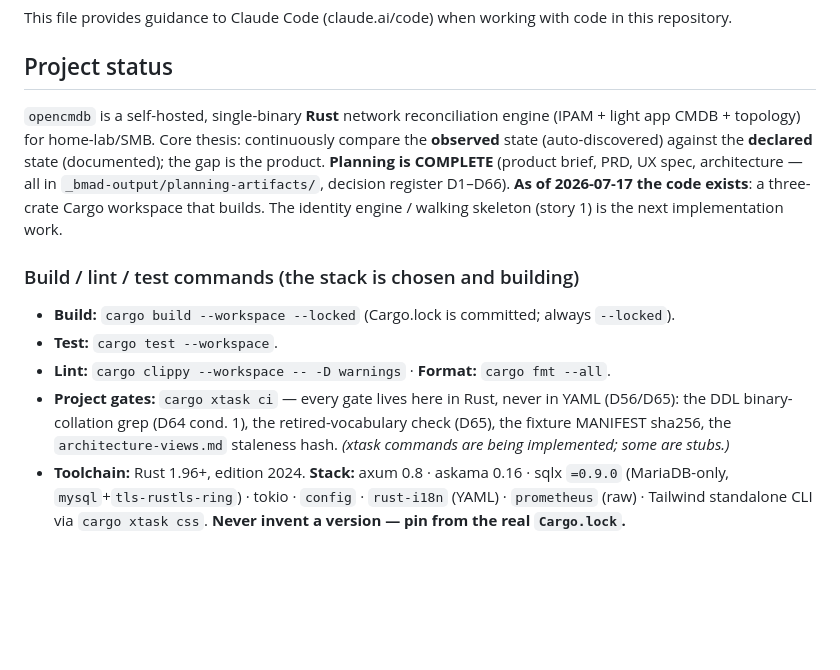
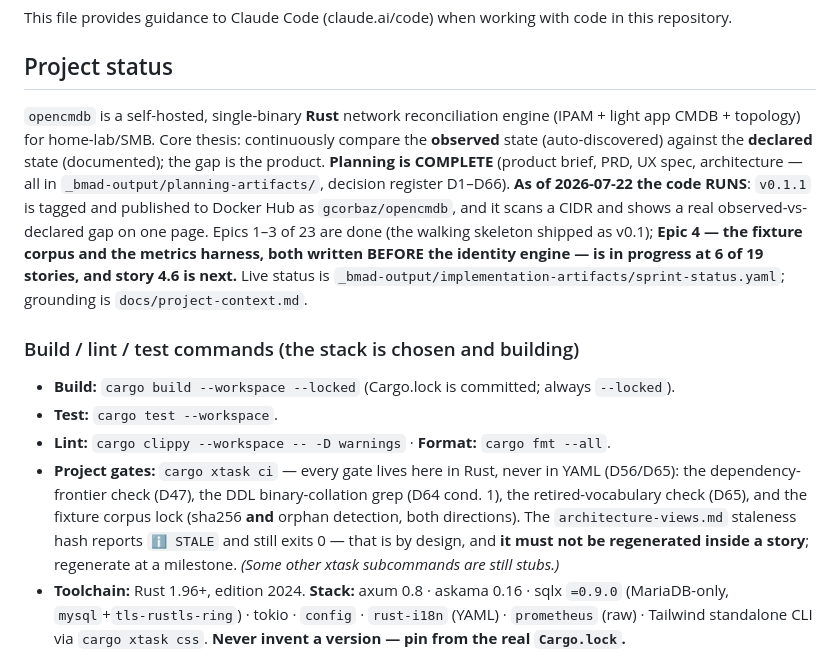
Before and after one commit to guycorbaz/opencmdb, a Markdown page: CLAUDE.md, the part around the change. Drawn GitHub-style; blank space fills up the shorter version.

Commit message:
CLAUDE.md: the walking skeleton is not the next work, it shipped
The project-status line still said the code was "a three-crate Cargo workspace
that builds" with "the identity engine / walking skeleton (story 1)" as the
next work. That skeleton shipped as v0.1 three epics ago; v0.1.1 is tagged and
on Docker Hub. Epic 4 is at 6 of 19 and story 4.6 is next.

The gates list was also incomplete: it omitted the dependency-frontier check
and described the fixture gate as a sha256 check when it now closes both
directions (edited AND orphan). Added the standing rule that the views-hash
line is informational and architecture-views.md must not be regenerated inside
a story — several story files say so, and it was nowhere in the guidance file
an agent reads first.

Co-Authored-By: Claude Opus 4.8 (1M context) <noreply@anthropic.com>

```diff
--- a/CLAUDE.md
+++ b/CLAUDE.md
@@ -4,14 +4,14 @@ This file provides guidance to Claude Code (claude.ai/code) when working with co
 
 ## Project status
 
-`opencmdb` is a self-hosted, single-binary **Rust** network reconciliation engine (IPAM + light app CMDB + topology) for home-lab/SMB. Core thesis: continuously compare the **observed** state (auto-discovered) against the **declared** state (documented); the gap is the product. **Planning is COMPLETE** (product brief, PRD, UX spec, architecture — all in `_bmad-output/planning-artifacts/`, decision register D1–D66). **As of 2026-07-17 the code exists**: a three-crate Cargo workspace that builds. The identity engine / walking skeleton (story 1) is the next implementation work.
+`opencmdb` is a self-hosted, single-binary **Rust** network reconciliation engine (IPAM + light app CMDB + topology) for home-lab/SMB. Core thesis: continuously compare the **observed** state (auto-discovered) against the **declared** state (documented); the gap is the product. **Planning is COMPLETE** (product brief, PRD, UX spec, architecture — all in `_bmad-output/planning-artifacts/`, decision register D1–D66). **As of 2026-07-22 the code RUNS**: `v0.1.1` is tagged and published to Docker Hub as `gcorbaz/opencmdb`, and it scans a CIDR and shows a real observed-vs-declared gap on one page. Epics 1–3 of 23 are done (the walking skeleton shipped as v0.1); **Epic 4 — the fixture corpus and the metrics harness, both written BEFORE the identity engine — is in progress at 6 of 19 stories, and story 4.6 is next.** Live status is `_bmad-output/implementation-artifacts/sprint-status.yaml`; grounding is `docs/project-context.md`.
 
 ### Build / lint / test commands (the stack is chosen and building)
 
 - **Build:** `cargo build --workspace --locked` (Cargo.lock is committed; always `--locked`).
 - **Test:** `cargo test --workspace`.
 - **Lint:** `cargo clippy --workspace -- -D warnings` · **Format:** `cargo fmt --all`.
-- **Project gates:** `cargo xtask ci` — every gate lives here in Rust, never in YAML (D56/D65): the DDL binary-collation grep (D64 cond. 1), the retired-vocabulary check (D65), the fixture MANIFEST sha256, the `architecture-views.md` staleness hash. *(xtask commands are being implemented; some are stubs.)*
+- **Project gates:** `cargo xtask ci` — every gate lives here in Rust, never in YAML (D56/D65): the dependency-frontier check (D47), the DDL binary-collation grep (D64 cond. 1), the retired-vocabulary check (D65), and the fixture corpus lock (sha256 **and** orphan detection, both directions). The `architecture-views.md` staleness hash reports `ℹ STALE` and still exits 0 — that is by design, and **it must not be regenerated inside a story**; regenerate at a milestone. *(Some other xtask subcommands are still stubs.)*
 - **Toolchain:** Rust 1.96+, edition 2024. **Stack:** axum 0.8 · askama 0.16 · sqlx `=0.9.0` (MariaDB-only, `mysql`+`tls-rustls-ring`) · tokio · `config` · `rust-i18n` (YAML) · `prometheus` (raw) · Tailwind standalone CLI via `cargo xtask css`. **Never invent a version — pin from the real `Cargo.lock`.**
 
 ### The dependency frontier is load-bearing (D47), and it is a gate
```
